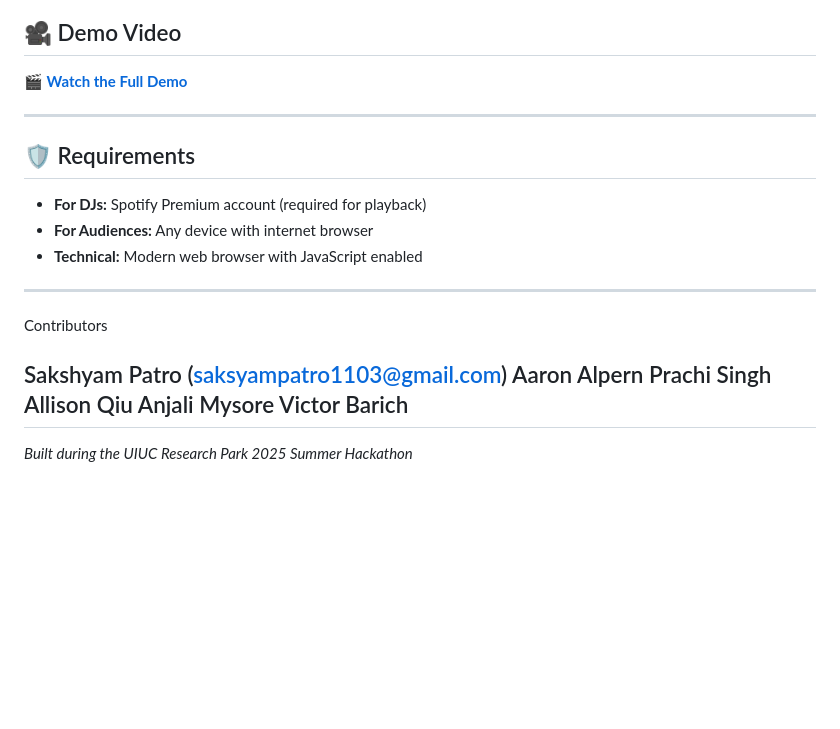
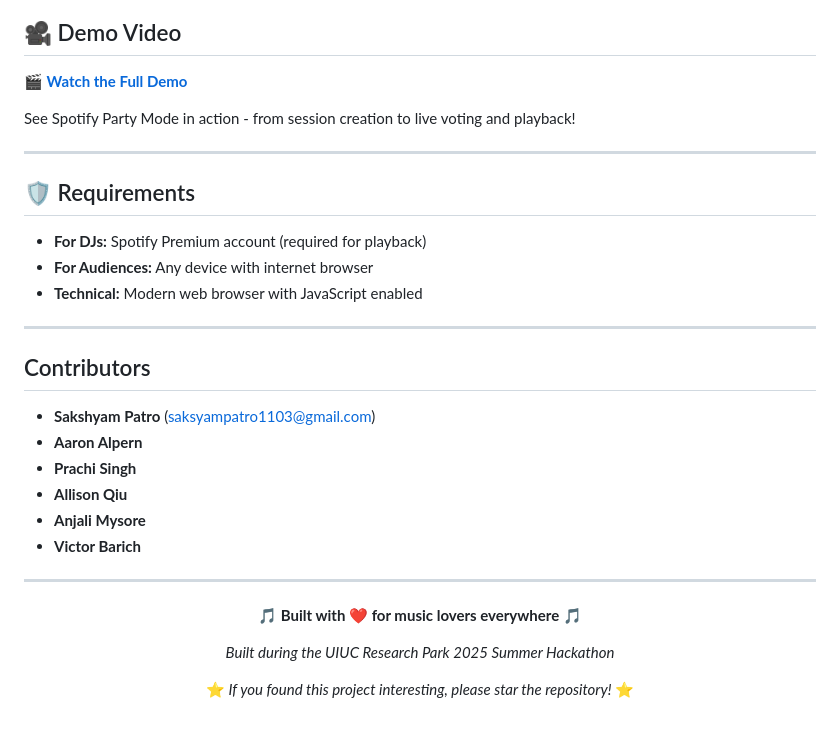
Before and after one commit to Sakshyam-Patro/Spotify-Party-Mode, a Markdown page: README.md, the part around the change printed below. Rendered like a GitHub page; blank space fills up the shorter version.

```diff
--- a/README.md
+++ b/README.md
@@ -174,6 +175,7 @@ spotify-party-mode/
 
 **[🎬 Watch the Full Demo](https://www.youtube.com/watch?v=FOzD3VdYtFc)**
 
+See Spotify Party Mode in action - from session creation to live voting and playback!
 
 ---
 
@@ -185,16 +187,23 @@ spotify-party-mode/
 
 ---
 
+## Contributors
 
-Contributors
+- **Sakshyam Patro** (saksyampatro1103@gmail.com)
+- **Aaron Alpern**
+- **Prachi Singh**
+- **Allison Qiu**
+- **Anjali Mysore**
+- **Victor Barich**
 
-Sakshyam Patro (saksyampatro1103@gmail.com)
-Aaron Alpern
-Prachi Singh
-Allison Qiu
-Anjali Mysore
-Victor Barich
 ---
 
+<div align="center">
+
+**🎵 Built with ❤️ for music lovers everywhere 🎵**
 
 *Built during the UIUC Research Park 2025 Summer Hackathon*
+
+⭐ *If you found this project interesting, please star the repository!* ⭐
+
+</div>
```
Also changed, not shown: other parts of README.md (+11 -10 lines).
